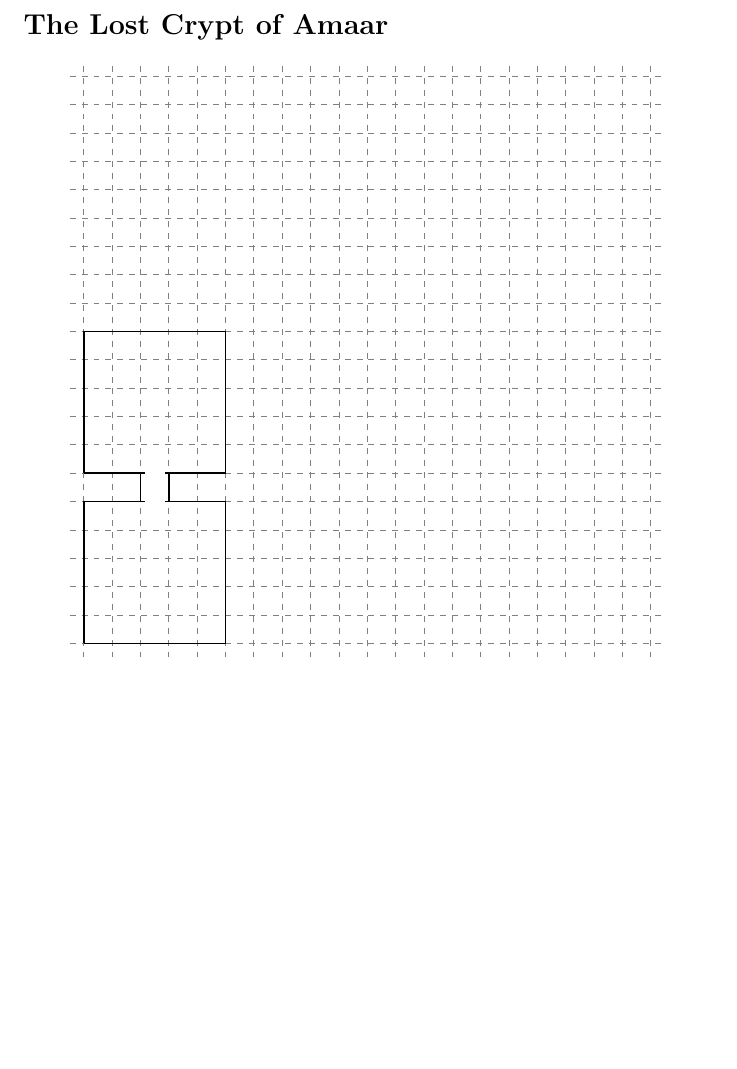
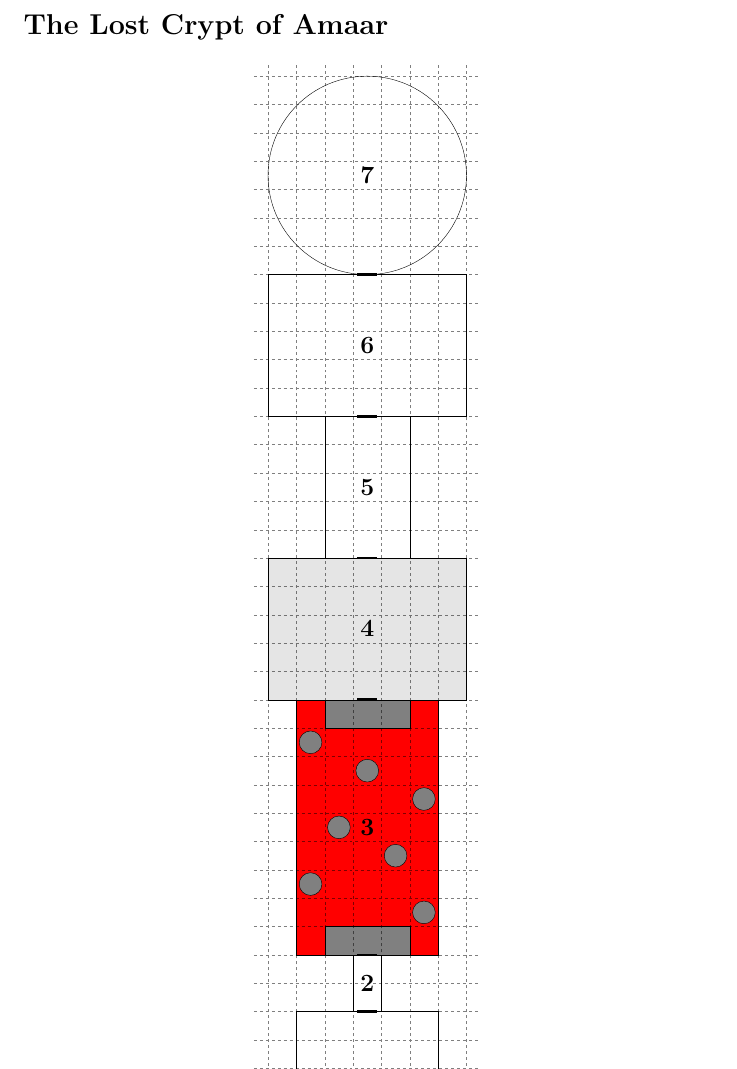
Before and after one commit to hutli/plaisir, a LaTeX document (plaisir.tex, which reads locations/dungeons/the_lost_crypt_of_amaar.tex): part of page 12 of 18 before the commit and part of page 13 of 19 after it, cut so that both start at the same text, the shorter picture padded with empty space. Compiled offline with pdfLaTeX.

Commit message:
Added Tomb Of Amaar map

```diff
--- a/locations/dungeons/the_lost_crypt_of_amaar.tex
+++ b/locations/dungeons/the_lost_crypt_of_amaar.tex
@@ -1,12 +1,48 @@
 \section*{The Lost Crypt of Amaar}
 
 \begin{center}
-\begin{tikzpicture}[scale=0.5]
-    \mapGrid{20}{20}
-    \room{0}{0}{5}
-    \room{2}{5}{1}
-    \door{2}{5}
-    \room{0}{6}{5}
-    \door{2}{6}
-\end{tikzpicture}
+    \scalebox{0.5}{
+        \begin{tikzpicture}
+            % Rooms
+            \roomSquare{1}{0}{5}
+            \annotaton{3}{2}{1}
+            \roomRectangular{1}{7}{5}{9}{red}
+            \annotaton{3}{11}{3}
+            \roomRectangular{0}{16}{7}{5}{gray!20}
+            \annotaton{3}{18}{4}
+            \roomRectangular{0}{26}{7}{5}{white}
+            \annotaton{3}{28}{6}
+            \roomCircle{0}{31}{7}{white}
+            \annotaton{3}{34}{7}
+
+            % Hallways
+            \roomRectangular{3}{5}{1}{2}{white}
+            \annotaton{3}{5.5}{2}
+            \roomRectangular{2}{21}{3}{5}{white}
+            \annotaton{3}{23}{5}
+
+            % Misc
+            \roomRectangular{2}{7}{3}{1}{gray}
+            \roomRectangular{2}{15}{3}{1}{gray}
+            \pillar{1}{ 9}
+            \pillar{4}{10}
+            \pillar{5}{ 8}
+            \pillar{5}{12}
+            \pillar{3}{13}
+            \pillar{1}{14}
+            \pillar{2}{11}
+
+            % Doors
+            \doorClosed{3}{0}
+            \doorClosed{3}{5}
+            \doorClosed{3}{7}
+            \doorClosed{3}{16}
+            \doorClosed{3}{21}
+            \doorClosed{3}{26}
+            \doorClosed{3}{31}
+
+            % Grid
+            \mapGrid{7}{38}
+        \end{tikzpicture}
+    }
 \end{center}
```
Also changed, not shown: commands/map_commands.tex (+23 -3 lines).
